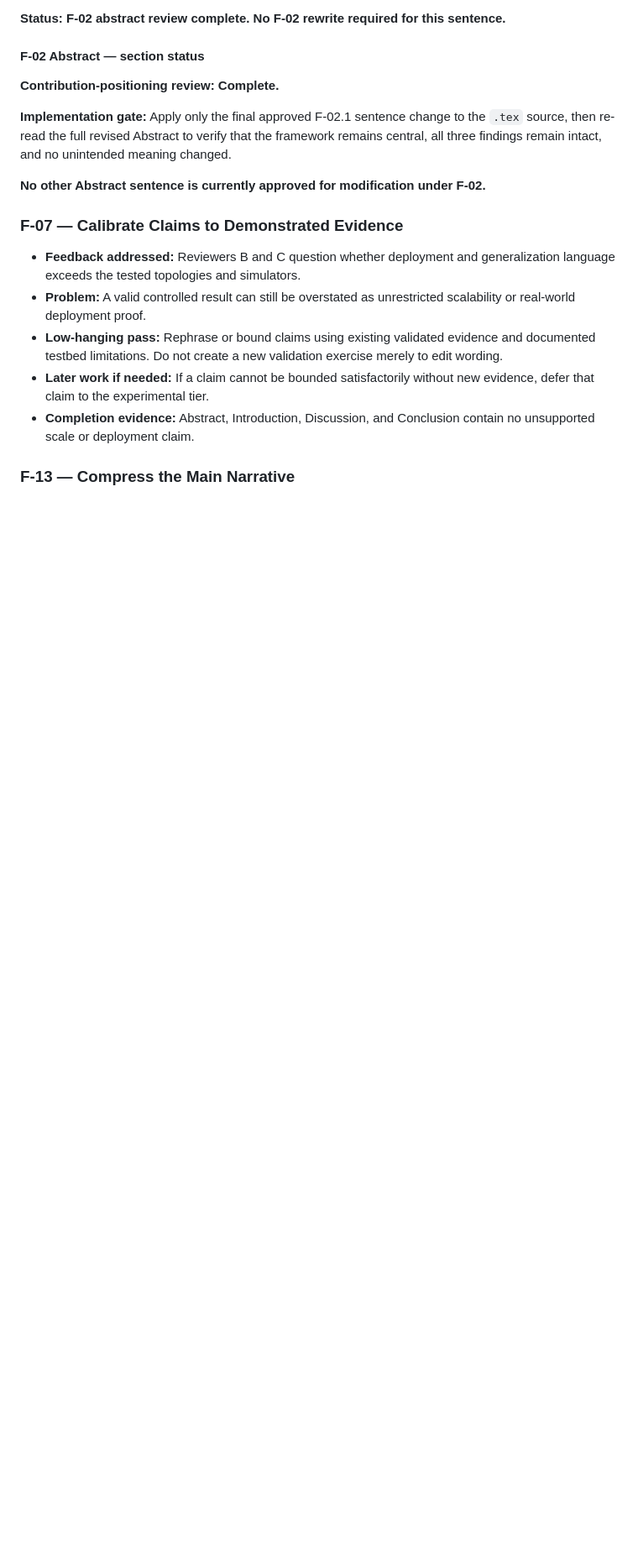
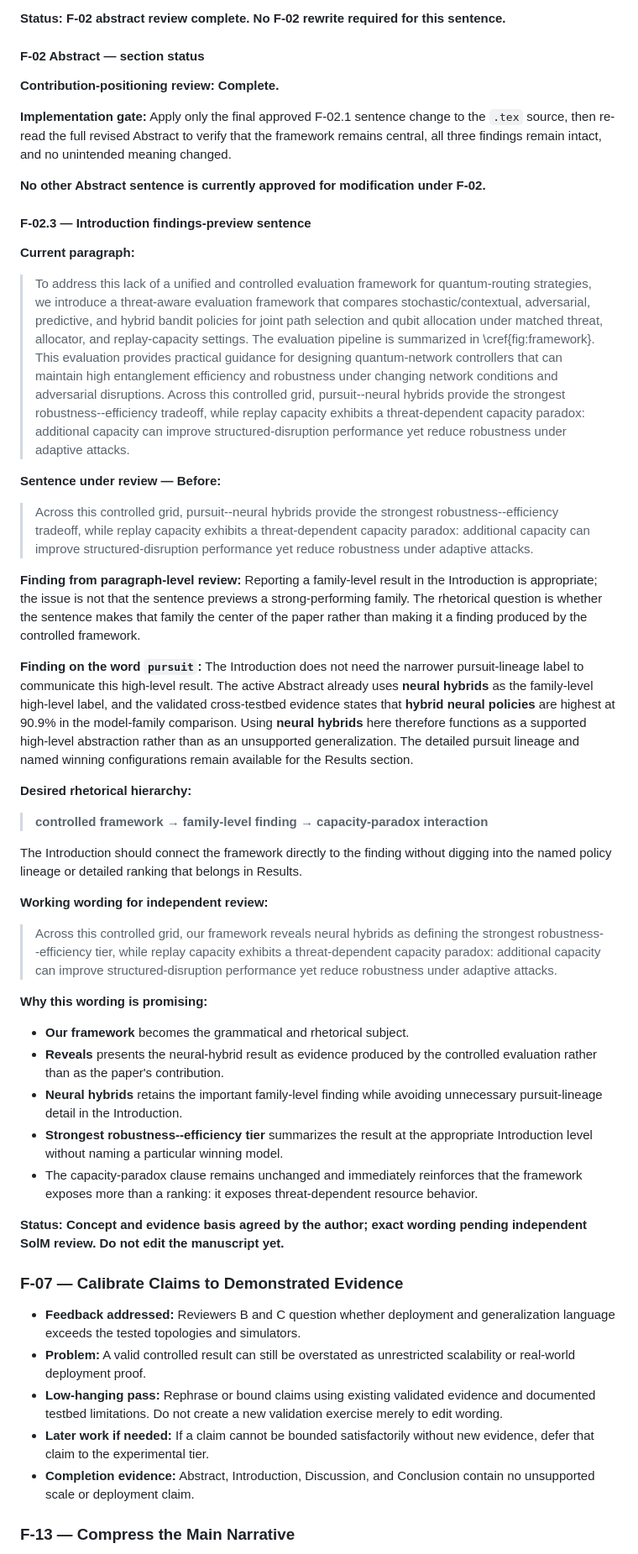
Before and after one commit to pzg8794/QuantumFaultTolerant, a Markdown page: updates/FEEDBACK_TASKS.md, the part around one of its changes. Shown at 84% size. Rendered like a GitHub page; blank space fills up the shorter version.

Commit message:
Document F-02 Introduction framing candidate and SolM review gate

```diff
--- a/updates/FEEDBACK_TASKS.md
+++ b/updates/FEEDBACK_TASKS.md
@@ -127,6 +127,40 @@ The queue is complexity-based. **Anything requiring code, notebooks, datasets, o
 **Implementation gate:** Apply only the final approved F-02.1 sentence change to the `.tex` source, then re-read the full revised Abstract to verify that the framework remains central, all three findings remain intact, and no unintended meaning changed.
 
 **No other Abstract sentence is currently approved for modification under F-02.**
+
+#### F-02.3 — Introduction findings-preview sentence
+
+**Current paragraph:**
+
+> To address this lack of a unified and controlled evaluation framework for quantum-routing strategies, we introduce a threat-aware evaluation framework that compares stochastic/contextual, adversarial, predictive, and hybrid bandit policies for joint path selection and qubit allocation under matched threat, allocator, and replay-capacity settings. The evaluation pipeline is summarized in \cref{fig:framework}. This evaluation provides practical guidance for designing quantum-network controllers that can maintain high entanglement efficiency and robustness under changing network conditions and adversarial disruptions. Across this controlled grid, pursuit--neural hybrids provide the strongest robustness--efficiency tradeoff, while replay capacity exhibits a threat-dependent capacity paradox: additional capacity can improve structured-disruption performance yet reduce robustness under adaptive attacks.
+
+**Sentence under review — Before:**
+
+> Across this controlled grid, pursuit--neural hybrids provide the strongest robustness--efficiency tradeoff, while replay capacity exhibits a threat-dependent capacity paradox: additional capacity can improve structured-disruption performance yet reduce robustness under adaptive attacks.
+
+**Finding from paragraph-level review:** Reporting a family-level result in the Introduction is appropriate; the issue is not that the sentence previews a strong-performing family. The rhetorical question is whether the sentence makes that family the center of the paper rather than making it a finding produced by the controlled framework.
+
+**Finding on the word `pursuit`:** The Introduction does not need the narrower pursuit-lineage label to communicate this high-level result. The active Abstract already uses **neural hybrids** as the family-level high-level label, and the validated cross-testbed evidence states that **hybrid neural policies** are highest at 90.9\% in the model-family comparison. Using **neural hybrids** here therefore functions as a supported high-level abstraction rather than as an unsupported generalization. The detailed pursuit lineage and named winning configurations remain available for the Results section.
+
+**Desired rhetorical hierarchy:**
+
+> **controlled framework → family-level finding → capacity-paradox interaction**
+
+The Introduction should connect the framework directly to the finding without digging into the named policy lineage or detailed ranking that belongs in Results.
+
+**Working wording for independent review:**
+
+> Across this controlled grid, our framework reveals neural hybrids as defining the strongest robustness--efficiency tier, while replay capacity exhibits a threat-dependent capacity paradox: additional capacity can improve structured-disruption performance yet reduce robustness under adaptive attacks.
+
+**Why this wording is promising:**
+
+- **Our framework** becomes the grammatical and rhetorical subject.
+- **Reveals** presents the neural-hybrid result as evidence produced by the controlled evaluation rather than as the paper's contribution.
+- **Neural hybrids** retains the important family-level finding while avoiding unnecessary pursuit-lineage detail in the Introduction.
+- **Strongest robustness--efficiency tier** summarizes the result at the appropriate Introduction level without naming a particular winning model.
+- The capacity-paradox clause remains unchanged and immediately reinforces that the framework exposes more than a ranking: it exposes threat-dependent resource behavior.
+
+**Status:** **Concept and evidence basis agreed by the author; exact wording pending independent SolM review. Do not edit the manuscript yet.**
 
 ### F-07 — Calibrate Claims to Demonstrated Evidence
 
```
Also changed, not shown: other parts of updates/FEEDBACK_TASKS.md (+7 -4 lines).
